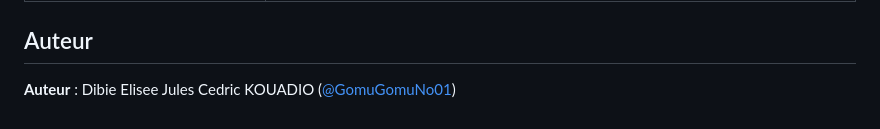
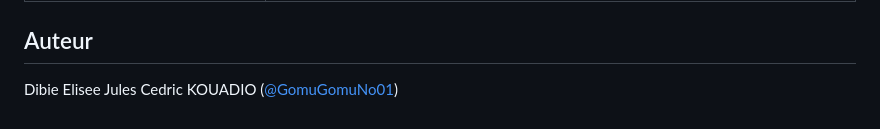
Before and after one commit to GomuGomuNo01/Simple-Banking-System-Python, a Markdown page: README.md, the part around the change. Drawn GitHub-style.

Commit message:
Update author section in README.md
Removed the 'Auteur' label from the author section in README.md.

```diff
--- a/README.md
+++ b/README.md
@@ -368,5 +368,4 @@ jupyter nbconvert --to notebook --execute --inplace notebooks/analyse_activite_s
 | Bonnes pratiques | Tests automatisés, reproductibilité, secrets hors du code, Git avec commits thématiques |
 
 ## Auteur
-
-**Auteur** : Dibie Elisee Jules Cedric KOUADIO ([@GomuGomuNo01](https://github.com/GomuGomuNo01))
+Dibie Elisee Jules Cedric KOUADIO ([@GomuGomuNo01](https://github.com/GomuGomuNo01))
```
